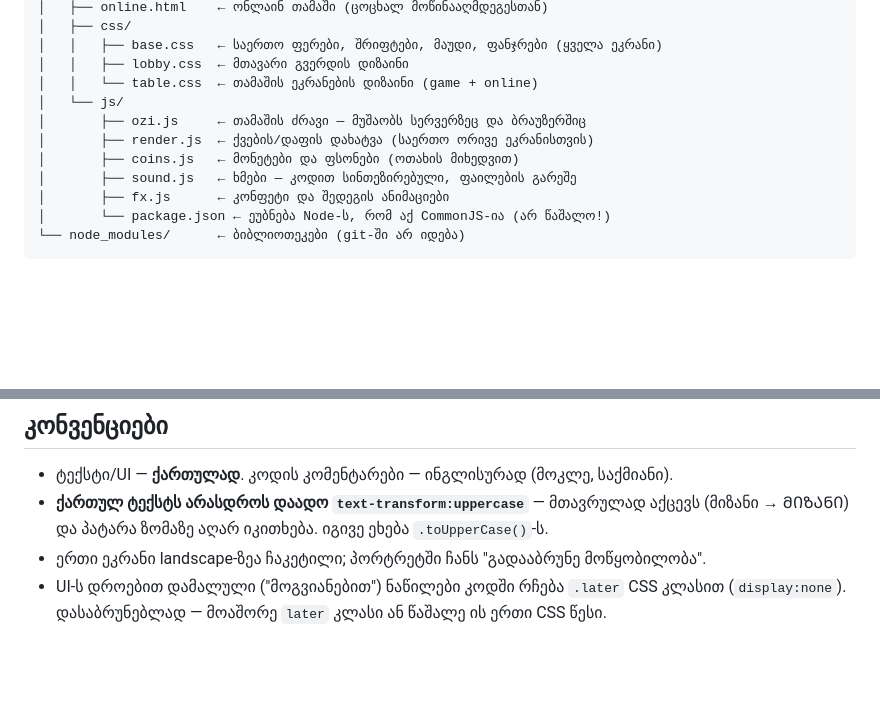
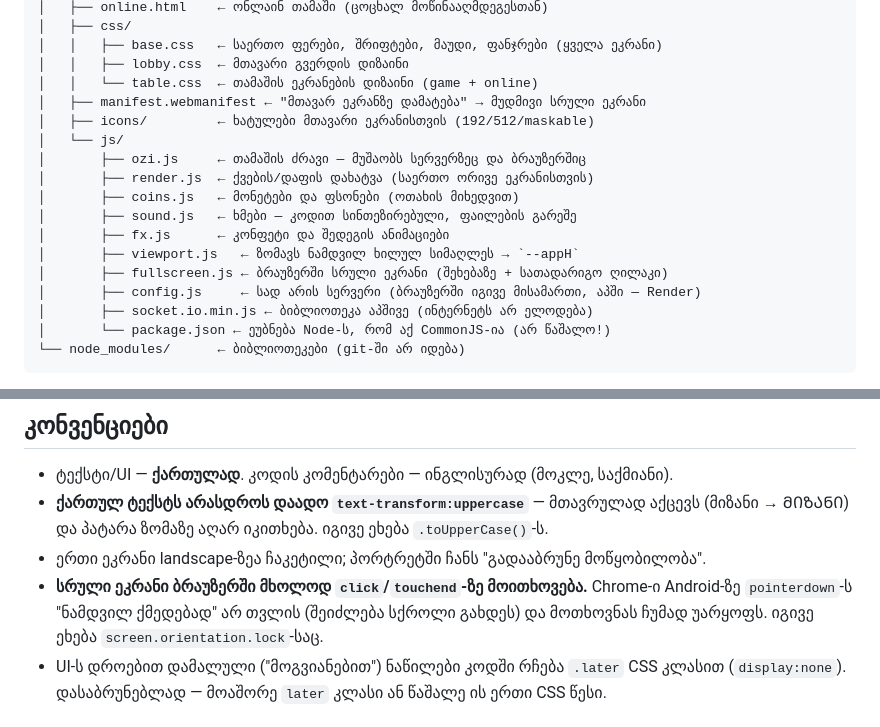
Before and after one commit to lasha6/Domino, a Markdown page: CLAUDE.md, 2 parts joined by grey strips. Rendered like a GitHub page; blank space fills up the shorter version.

Commit message:
Note the new client files and the touch-gesture rule
Co-Authored-By: Claude Opus 5 <noreply@anthropic.com>

````diff
--- a/CLAUDE.md
+++ b/CLAUDE.md
@@ -33,12 +33,18 @@ Domino/
 │   │   ├── base.css   ← საერთო ფერები, შრიფტები, მაუდი, ფანჯრები (ყველა ეკრანი)
 │   │   ├── lobby.css  ← მთავარი გვერდის დიზაინი
 │   │   └── table.css  ← თამაშის ეკრანების დიზაინი (game + online)
+│   ├── manifest.webmanifest ← "მთავარ ეკრანზე დამატება" → მუდმივი სრული ეკრანი
+│   ├── icons/         ← ხატულები მთავარი ეკრანისთვის (192/512/maskable)
 │   └── js/
 │       ├── ozi.js     ← თამაშის ძრავი — მუშაობს სერვერზეც და ბრაუზერშიც
 │       ├── render.js  ← ქვების/დაფის დახატვა (საერთო ორივე ეკრანისთვის)
 │       ├── coins.js   ← მონეტები და ფსონები (ოთახის მიხედვით)
 │       ├── sound.js   ← ხმები — კოდით სინთეზირებული, ფაილების გარეშე
 │       ├── fx.js      ← კონფეტი და შედეგის ანიმაციები
+│       ├── viewport.js   ← ზომავს ნამდვილ ხილულ სიმაღლეს → `--appH`
+│       ├── fullscreen.js ← ბრაუზერში სრული ეკრანი (შეხებაზე + სათადარიგო ღილაკი)
+│       ├── config.js     ← სად არის სერვერი (ბრაუზერში იგივე მისამართი, აპში — Render)
+│       ├── socket.io.min.js ← ბიბლიოთეკა აპშივე (ინტერნეტს არ ელოდება)
 │       └── package.json ← ეუბნება Node-ს, რომ აქ CommonJS-ია (არ წაშალო!)
 └── node_modules/      ← ბიბლიოთეკები (git-ში არ იდება)
 ```
@@ -69,6 +75,9 @@ npm start        # სერვერის გაშვება
 - **ქართულ ტექსტს არასდროს დაადო `text-transform:uppercase`** — მთავრულად აქცევს
   (მიზანი → ᲛᲘᲖᲐᲜᲘ) და პატარა ზომაზე აღარ იკითხება. იგივე ეხება `.toUpperCase()`-ს.
 - ერთი ეკრანი landscape-ზეა ჩაკეტილი; პორტრეტში ჩანს "გადააბრუნე მოწყობილობა".
+- **სრული ეკრანი ბრაუზერში მხოლოდ `click`/`touchend`-ზე მოითხოვება.** Chrome-ი
+  Android-ზე `pointerdown`-ს "ნამდვილ ქმედებად" არ თვლის (შეიძლება სქროლი გახდეს)
+  და მოთხოვნას ჩუმად უარყოფს. იგივე ეხება `screen.orientation.lock`-საც.
 - UI-ს დროებით დამალული ("მოგვიანებით") ნაწილები კოდში რჩება `.later` CSS კლასით
   (`display:none`). დასაბრუნებლად — მოაშორე `later` კლასი ან წაშალე ის ერთი CSS წესი.
 
````
